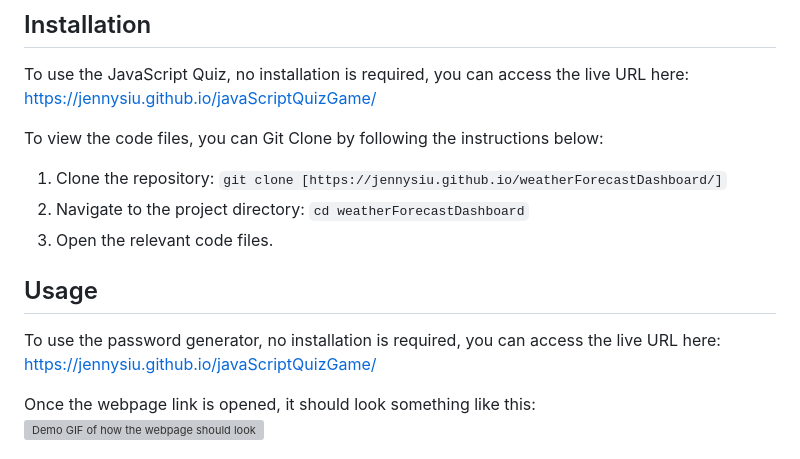
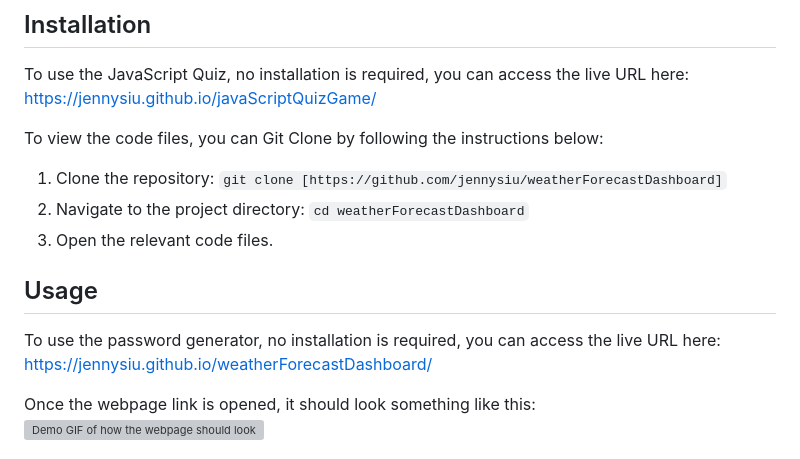
Before and after one commit to jennysiu/weatherForecastDashboard, a Markdown page: README.md, the part around the change. Drawn GitHub-style; grey boxes are pictures that could not be loaded.

Commit message:
added live link to readme

```diff
--- a/README.md
+++ b/README.md
@@ -43,14 +43,14 @@ Provides an option to clear the list of recent searches with a single click.
 To use the JavaScript Quiz, no installation is required, you can access the live URL here: https://jennysiu.github.io/javaScriptQuizGame/
 
 To view the code files, you can Git Clone by following the instructions below:
-1. Clone the repository: `git clone [https://jennysiu.github.io/weatherForecastDashboard/]`
+1. Clone the repository: `git clone [https://github.com/jennysiu/weatherForecastDashboard]`
 2. Navigate to the project directory: `cd weatherForecastDashboard`
 3. Open the relevant code files.
 
 
 ## Usage
 
-To use the password generator, no installation is required, you can access the live URL here: https://jennysiu.github.io/javaScriptQuizGame/
+To use the password generator, no installation is required, you can access the live URL here: https://jennysiu.github.io/weatherForecastDashboard/
 
 Once the webpage link is opened, it should look something like this:
 ![Demo GIF of how the webpage should look like upon opening.](./assets/images/javascriptQuizDemo.gif)
```
